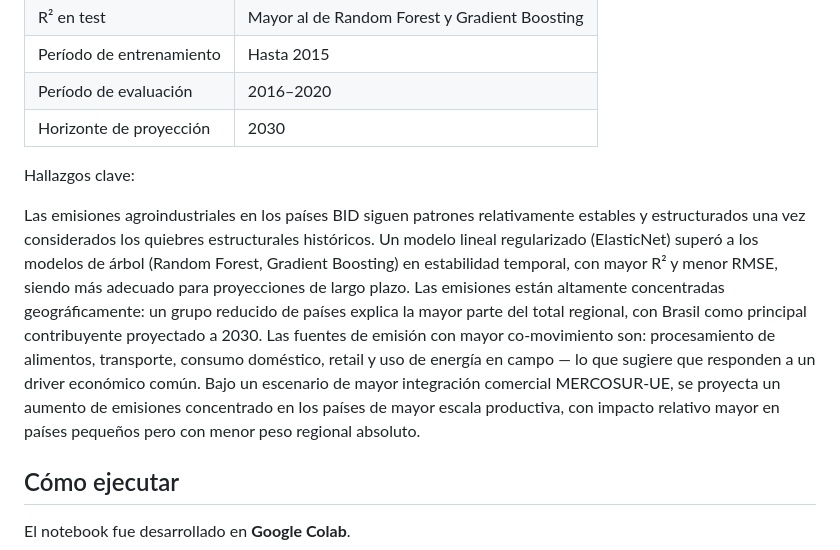
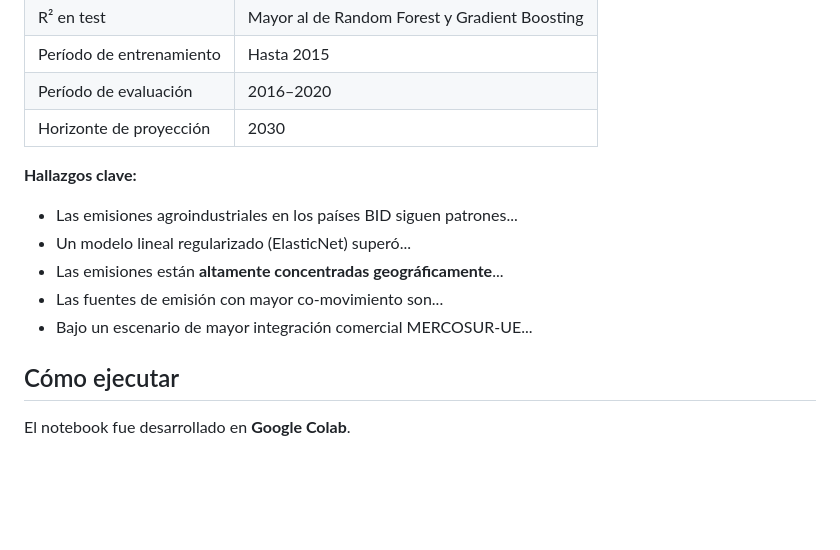
Before and after one commit to hunimato/ProyectoDataScienceECDIA, a Markdown page: README.md, the part around the change. Drawn GitHub-style; blank space fills up the shorter version.

Commit message:
Enhance key findings formatting in README
Updated key findings section with bold formatting and refined text.

```diff
--- a/README.md
+++ b/README.md
@@ -94,13 +94,13 @@ Contar con modelos predictivos robustos y reproducibles es un insumo clave para
 | Horizonte de proyección | 2030 |
 
 
-Hallazgos clave:
+**Hallazgos clave:**
 
-Las emisiones agroindustriales en los países BID siguen patrones relativamente estables y estructurados una vez considerados los quiebres estructurales históricos.
-Un modelo lineal regularizado (ElasticNet) superó a los modelos de árbol (Random Forest, Gradient Boosting) en estabilidad temporal, con mayor R² y menor RMSE, siendo más adecuado para proyecciones de largo plazo.
-Las emisiones están altamente concentradas geográficamente: un grupo reducido de países explica la mayor parte del total regional, con Brasil como principal contribuyente proyectado a 2030.
-Las fuentes de emisión con mayor co-movimiento son: procesamiento de alimentos, transporte, consumo doméstico, retail y uso de energía en campo — lo que sugiere que responden a un driver económico común.
-Bajo un escenario de mayor integración comercial MERCOSUR-UE, se proyecta un aumento de emisiones concentrado en los países de mayor escala productiva, con impacto relativo mayor en países pequeños pero con menor peso regional absoluto.
+- Las emisiones agroindustriales en los países BID siguen patrones...
+- Un modelo lineal regularizado (ElasticNet) superó...
+- Las emisiones están **altamente concentradas geográficamente**...
+- Las fuentes de emisión con mayor co-movimiento son...
+- Bajo un escenario de mayor integración comercial MERCOSUR-UE...
 
 
 
```
